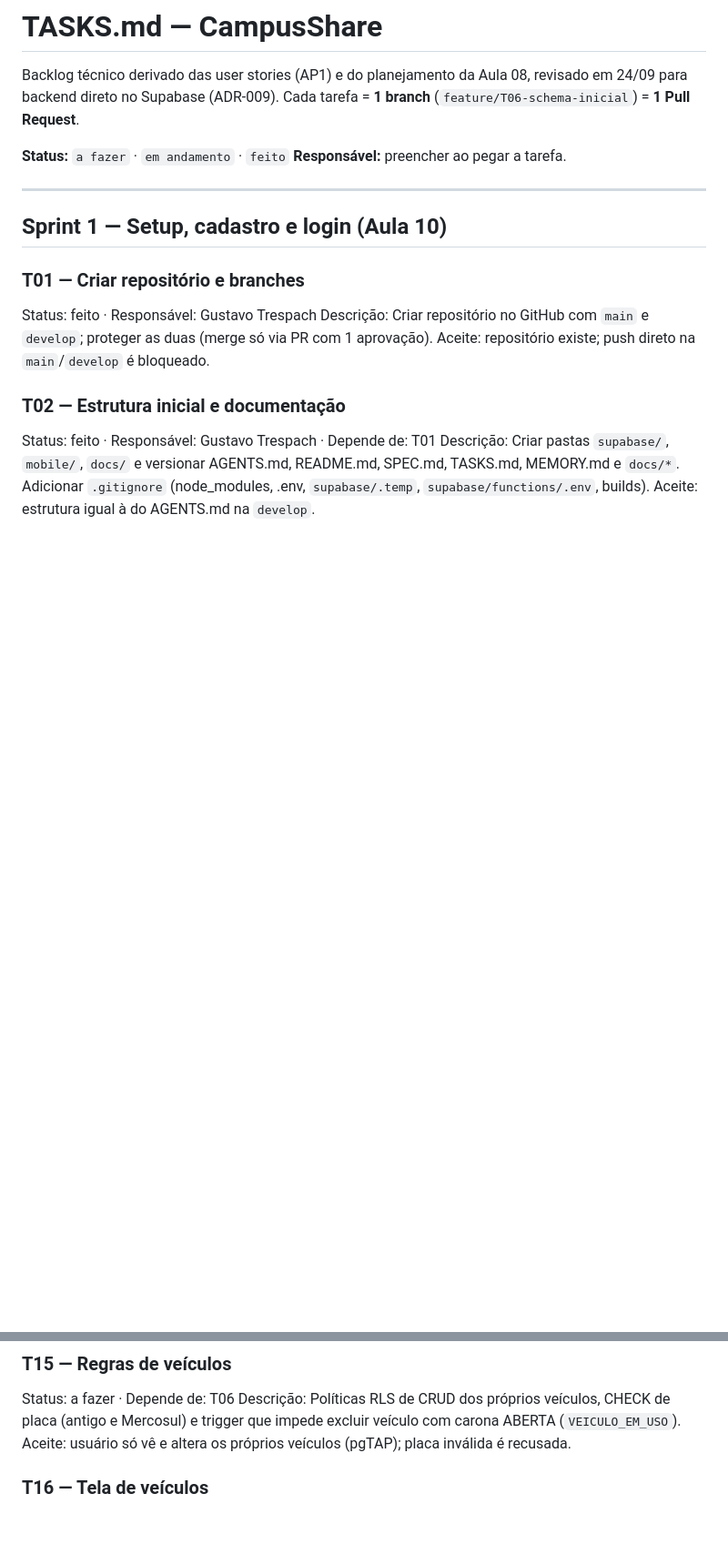
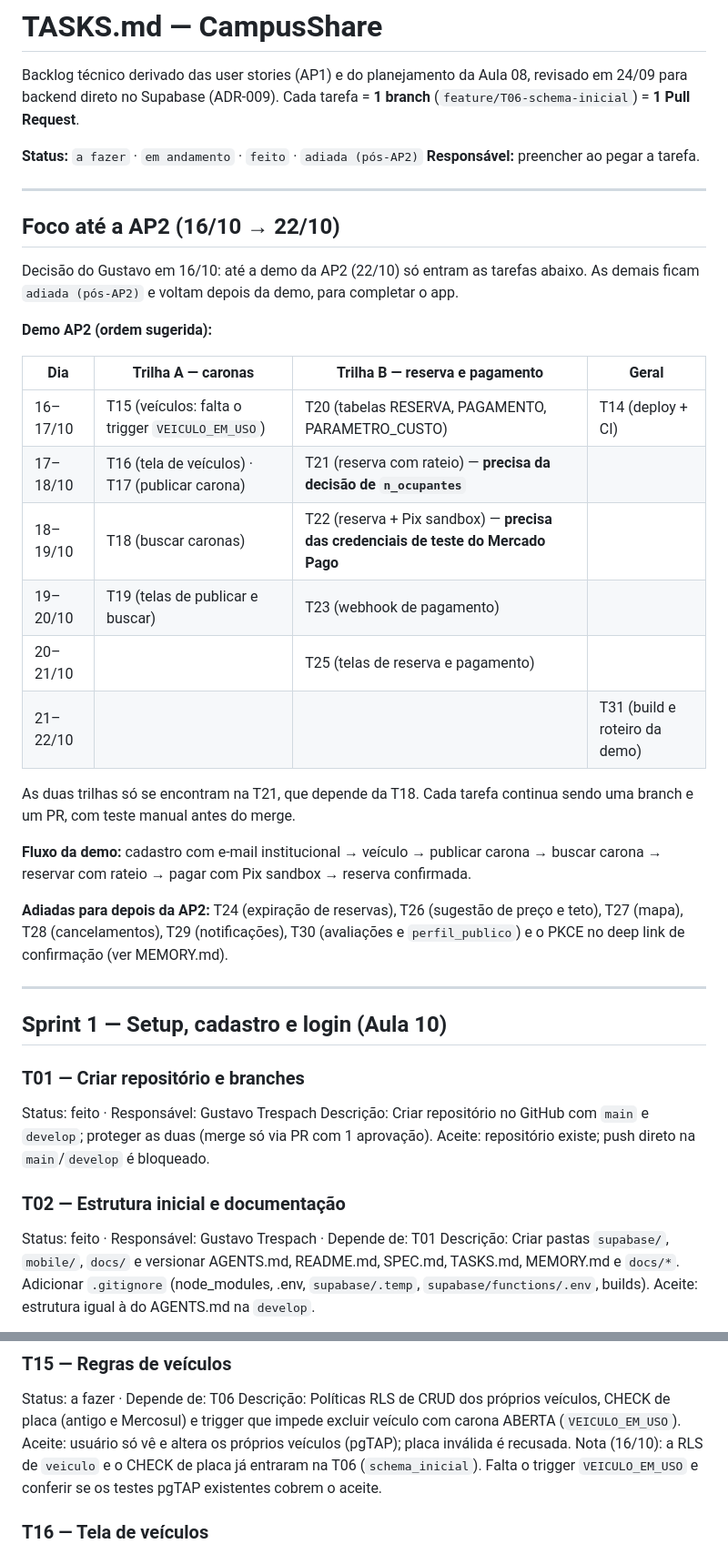
Before and after one commit to gustavotrespach/campusShare, a Markdown page: TASKS.md, 2 parts joined by grey strips. Shown at 91% size. Drawn GitHub-style; blank space fills up the shorter version.

```diff
--- a/TASKS.md
+++ b/TASKS.md
@@ -3,8 +3,31 @@
 Backlog técnico derivado das user stories (AP1) e do planejamento da Aula 08, revisado em 24/09 para backend direto no Supabase (ADR-009).
 Cada tarefa = **1 branch** (`feature/T06-schema-inicial`) = **1 Pull Request**.
 
-**Status:** `a fazer` · `em andamento` · `feito`
+**Status:** `a fazer` · `em andamento` · `feito` · `adiada (pós-AP2)`
 **Responsável:** preencher ao pegar a tarefa.
+
+---
+
+## Foco até a AP2 (16/10 → 22/10)
+
+Decisão do Gustavo em 16/10: até a demo da AP2 (22/10) só entram as tarefas abaixo. As demais ficam `adiada (pós-AP2)` e voltam depois da demo, para completar o app.
+
+**Demo AP2 (ordem sugerida):**
+
+| Dia | Trilha A — caronas | Trilha B — reserva e pagamento | Geral |
+|---|---|---|---|
+| 16–17/10 | T15 (veículos: falta o trigger `VEICULO_EM_USO`) | T20 (tabelas RESERVA, PAGAMENTO, PARAMETRO_CUSTO) | T14 (deploy + CI) |
+| 17–18/10 | T16 (tela de veículos) · T17 (publicar carona) | T21 (reserva com rateio) — **precisa da decisão de `n_ocupantes`** | |
+| 18–19/10 | T18 (buscar caronas) | T22 (reserva + Pix sandbox) — **precisa das credenciais de teste do Mercado Pago** | |
+| 19–20/10 | T19 (telas de publicar e buscar) | T23 (webhook de pagamento) | |
+| 20–21/10 | | T25 (telas de reserva e pagamento) | |
+| 21–22/10 | | | T31 (build e roteiro da demo) |
+
+As duas trilhas só se encontram na T21, que depende da T18. Cada tarefa continua sendo uma branch e um PR, com teste manual antes do merge.
+
+**Fluxo da demo:** cadastro com e-mail institucional → veículo → publicar carona → buscar carona → reservar com rateio → pagar com Pix sandbox → reserva confirmada.
+
+**Adiadas para depois da AP2:** T24 (expiração de reservas), T26 (sugestão de preço e teto), T27 (mapa), T28 (cancelamentos), T29 (notificações), T30 (avaliações e `perfil_publico`) e o PKCE no deep link de confirmação (ver MEMORY.md).
 
 ---
 
@@ -88,6 +111,7 @@ Aceite: `health` responde no projeto remoto; cadastro e login funcionam com o ap
 Status: a fazer · Depende de: T06
 Descrição: Políticas RLS de CRUD dos próprios veículos, CHECK de placa (antigo e Mercosul) e trigger que impede excluir veículo com carona ABERTA (`VEICULO_EM_USO`).
 Aceite: usuário só vê e altera os próprios veículos (pgTAP); placa inválida é recusada.
+Nota (16/10): a RLS de `veiculo` e o CHECK de placa já entraram na T06 (`schema_inicial`). Falta o trigger `VEICULO_EM_USO` e conferir se os testes pgTAP existentes cobrem o aceite.
 
 ### T16 — Tela de veículos
 Status: a fazer · Depende de: T15, T10
```
Also changed, not shown: other parts of TASKS.md (+12 -7 lines), MEMORY.md (+13 -6 lines).
